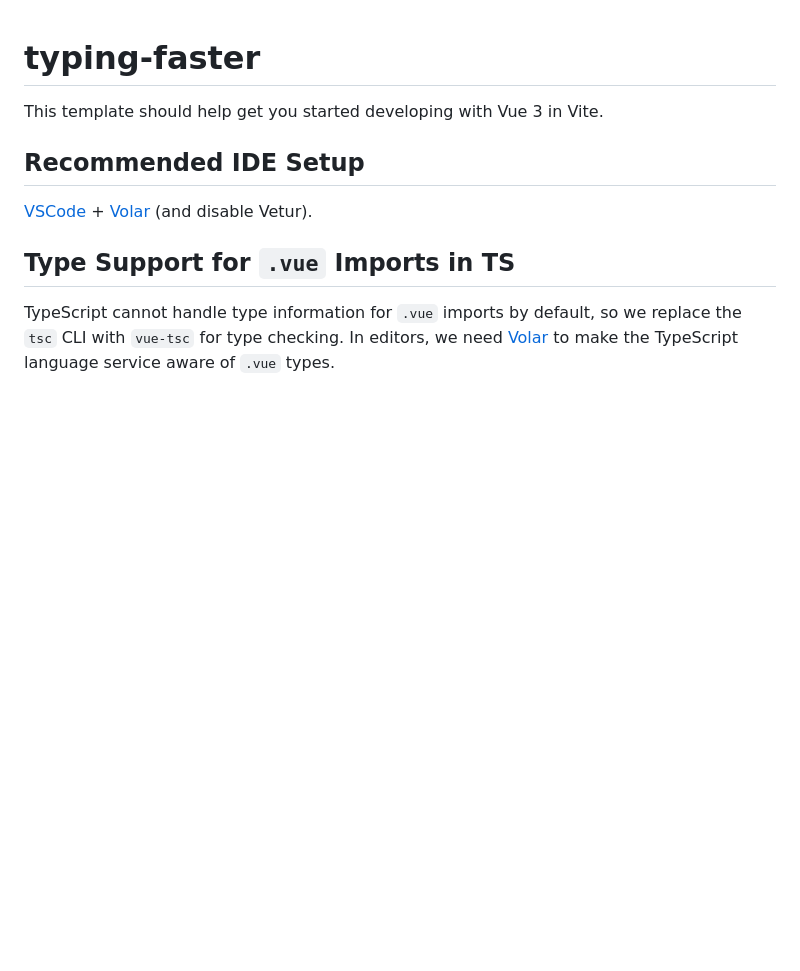
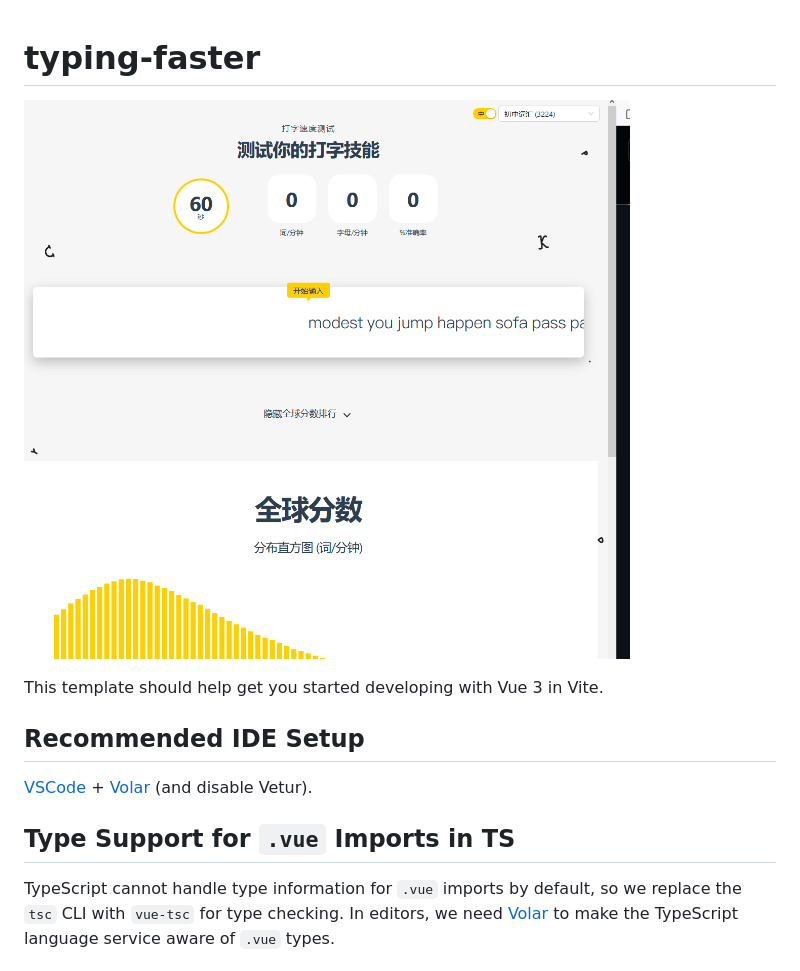
Before and after one commit to Hercules11/typing-faster, a Markdown page: README.md, the part around the change. Rendered like a GitHub page; pictures changed too: image.png (added); blank space fills up the shorter version.

```diff
--- a/README.md
+++ b/README.md
@@ -1,4 +1,6 @@
 # typing-faster
+
+![alt text](image.png)
 
 This template should help get you started developing with Vue 3 in Vite.
 
```
Also changed, not shown: 6 other files.
